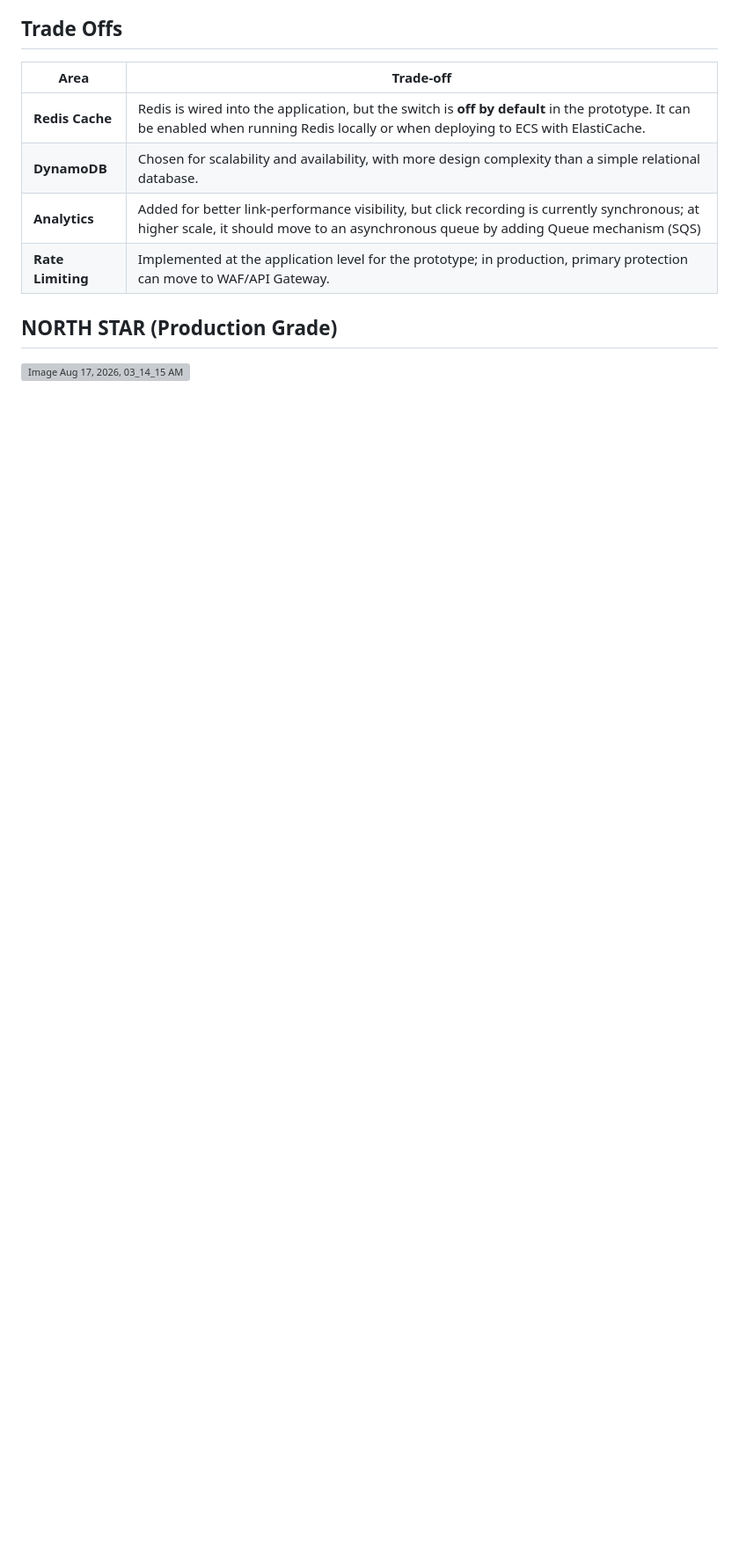
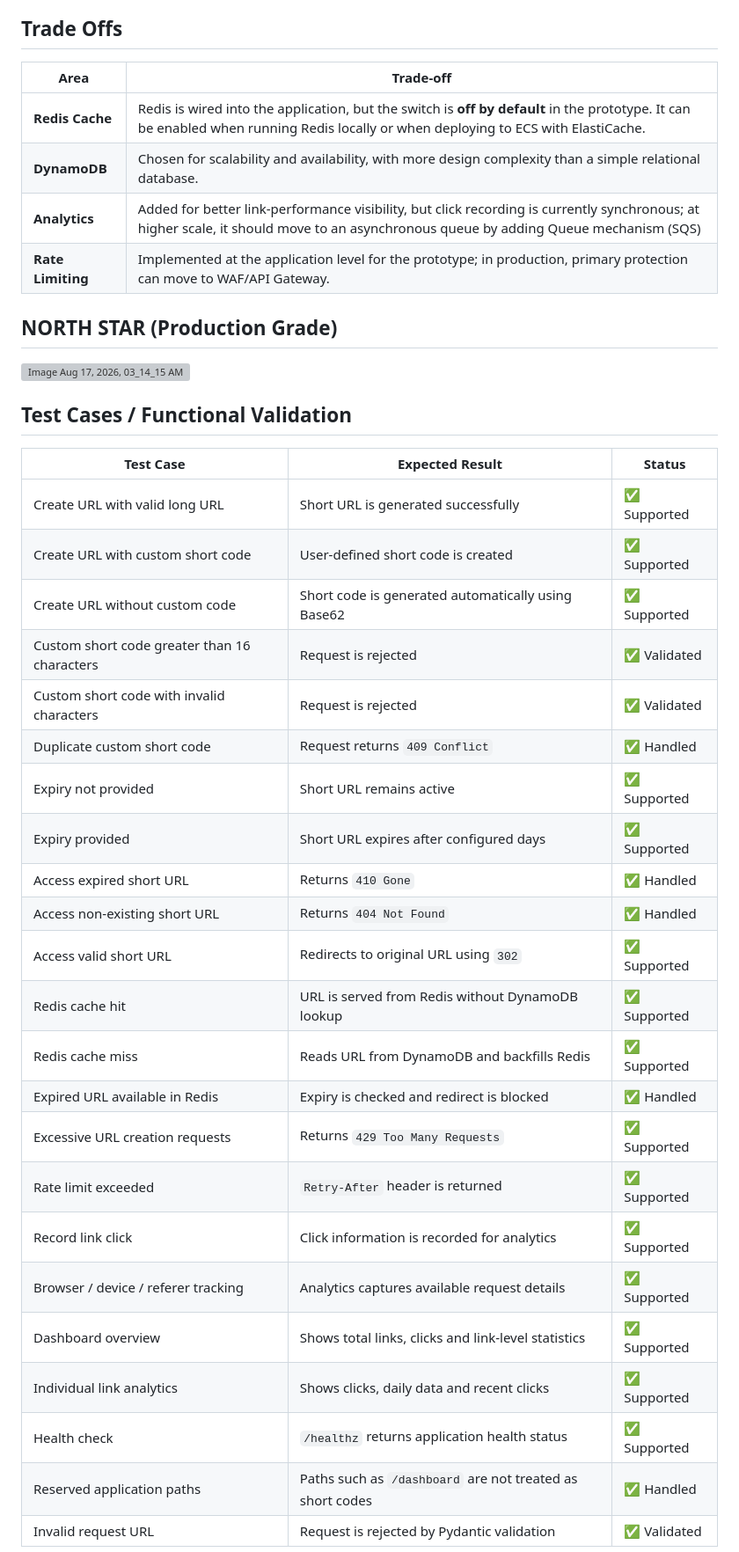
Before and after one commit to VinayViharReddy/URL_Shortner_prototype, a Markdown page: README.md, the part around one of its changes. Shown at 88% size. Rendered like a GitHub page; blank space fills up the shorter version; grey boxes are pictures that could not be loaded.

```diff
--- a/README.md
+++ b/README.md
@@ -39,3 +39,33 @@ Install dependencies:
 
 ## NORTH STAR (Production Grade)
 <img width="1536" height="1024" alt=" Image Aug 17, 2026, 03_14_15 AM" src="https://github.com/user-attachments/assets/c086f362-68b3-4ada-aefc-65607efc2a63" />
+
+
+## Test Cases / Functional Validation
+
+| Test Case | Expected Result | Status |
+|---|---|---|
+| Create URL with valid long URL | Short URL is generated successfully | ✅ Supported |
+| Create URL with custom short code | User-defined short code is created | ✅ Supported |
+| Create URL without custom code | Short code is generated automatically using Base62 | ✅ Supported |
+| Custom short code greater than 16 characters | Request is rejected | ✅ Validated |
+| Custom short code with invalid characters | Request is rejected | ✅ Validated |
+| Duplicate custom short code | Request returns `409 Conflict` | ✅ Handled |
+| Expiry not provided | Short URL remains active | ✅ Supported |
+| Expiry provided | Short URL expires after configured days | ✅ Supported |
+| Access expired short URL | Returns `410 Gone` | ✅ Handled |
+| Access non-existing short URL | Returns `404 Not Found` | ✅ Handled |
+| Access valid short URL | Redirects to original URL using `302` | ✅ Supported |
+| Redis cache hit | URL is served from Redis without DynamoDB lookup | ✅ Supported |
+| Redis cache miss | Reads URL from DynamoDB and backfills Redis | ✅ Supported |
+| Expired URL available in Redis | Expiry is checked and redirect is blocked | ✅ Handled |
+| Excessive URL creation requests | Returns `429 Too Many Requests` | ✅ Supported |
+| Rate limit exceeded | `Retry-After` header is returned | ✅ Supported |
+| Record link click | Click information is recorded for analytics | ✅ Supported |
+| Browser / device / referer tracking | Analytics captures available request details | ✅ Supported |
+| Dashboard overview | Shows total links, clicks and link-level statistics | ✅ Supported |
+| Individual link analytics | Shows clicks, daily data and recent clicks | ✅ Supported |
+| Health check | `/healthz` returns application health status | ✅ Supported |
+| Reserved application paths | Paths such as `/dashboard` are not treated as short codes | ✅ Handled |
+| Invalid request URL | Request is rejected by Pydantic validation | ✅ Validated |
+
```
Also changed, not shown: other parts of README.md (+18 -0 lines).
